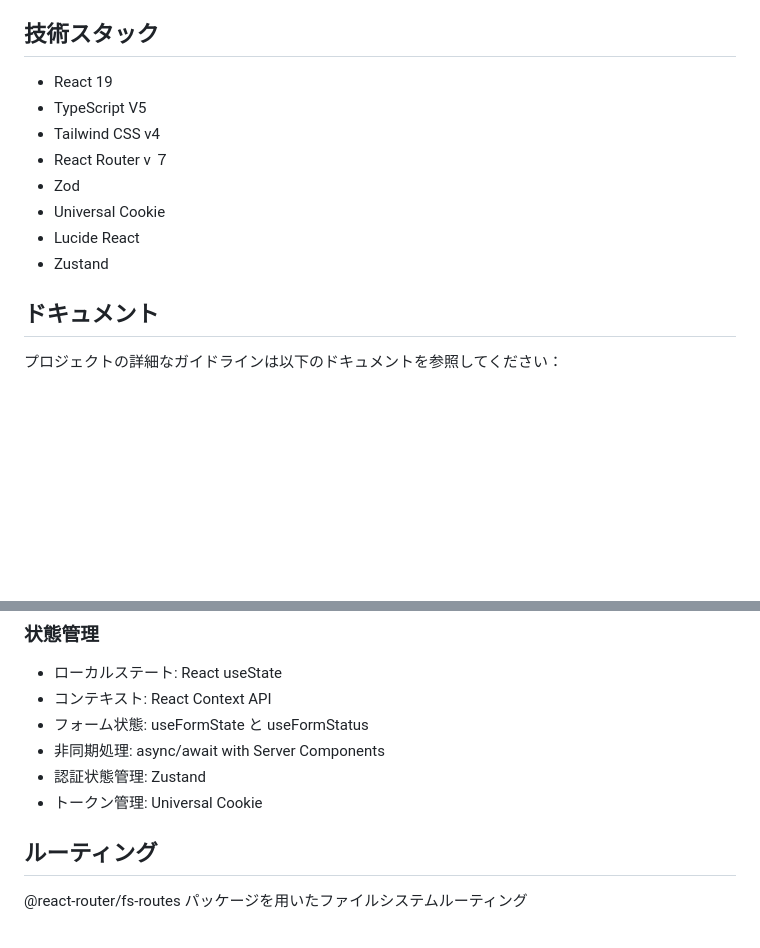
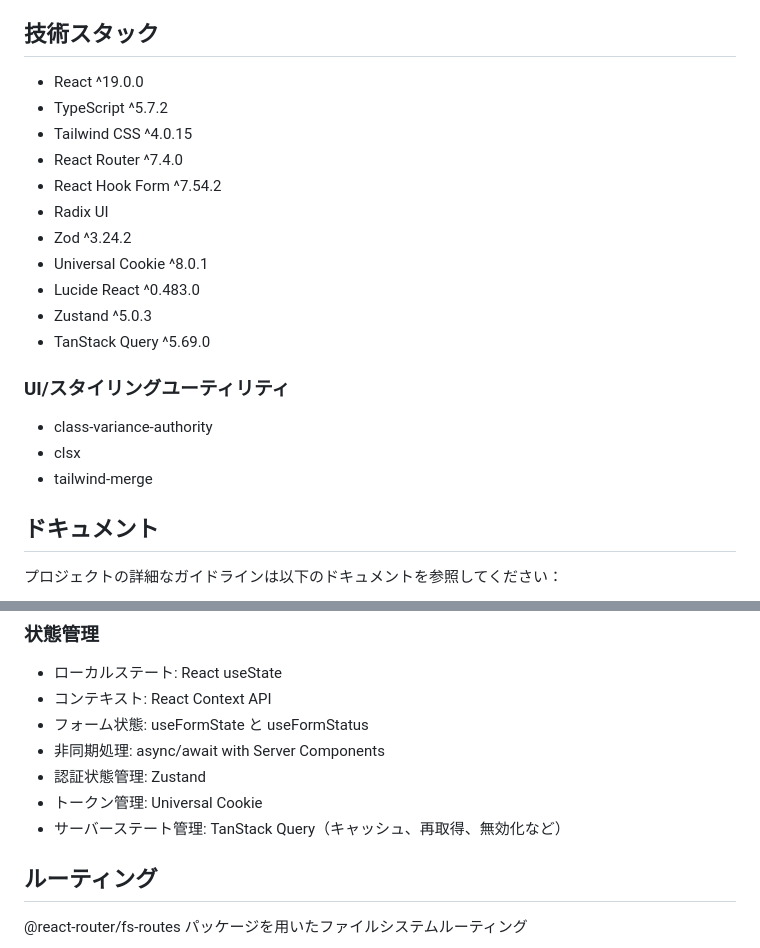
Before and after one commit to masuim/react-typescript-auth, a Markdown page: README.md, 2 parts joined by grey strips. Rendered like a GitHub page; blank space fills up the shorter version.

Commit message:
chore: README 更新

```diff
--- a/README.md
+++ b/README.md
@@ -4,14 +4,23 @@
 
 ## 技術スタック
 
-- React 19
-- TypeScript V5
-- Tailwind CSS v4
-- React Router v ７
-- Zod
-- Universal Cookie
-- Lucide React
-- Zustand
+- React ^19.0.0
+- TypeScript ^5.7.2
+- Tailwind CSS ^4.0.15
+- React Router ^7.4.0
+- React Hook Form ^7.54.2
+- Radix UI
+- Zod ^3.24.2
+- Universal Cookie ^8.0.1
+- Lucide React ^0.483.0
+- Zustand ^5.0.3
+- TanStack Query ^5.69.0
+
+### UI/スタイリングユーティリティ
+
+- class-variance-authority
+- clsx
+- tailwind-merge
 
 ## ドキュメント
 
@@ -74,6 +83,7 @@
 - 非同期処理: async/await with Server Components
 - 認証状態管理: Zustand
 - トークン管理: Universal Cookie
+- サーバーステート管理: TanStack Query（キャッシュ、再取得、無効化など）
 
 ## ルーティング
 
```
Also changed, not shown: other parts of README.md (+1 -1 lines).
